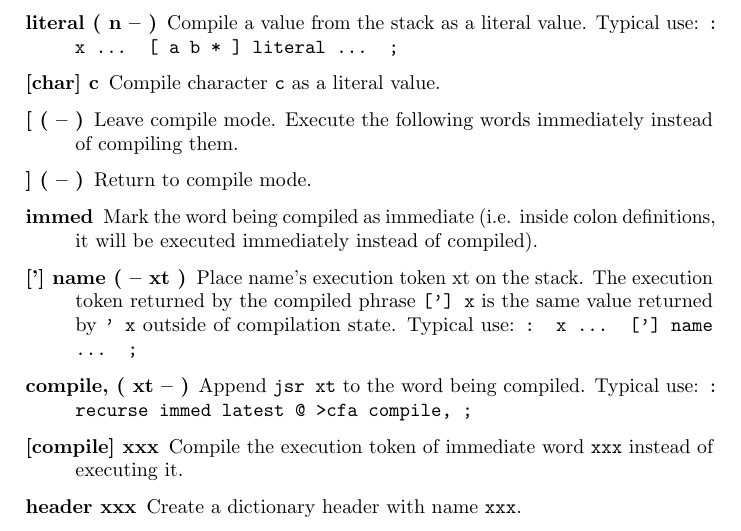
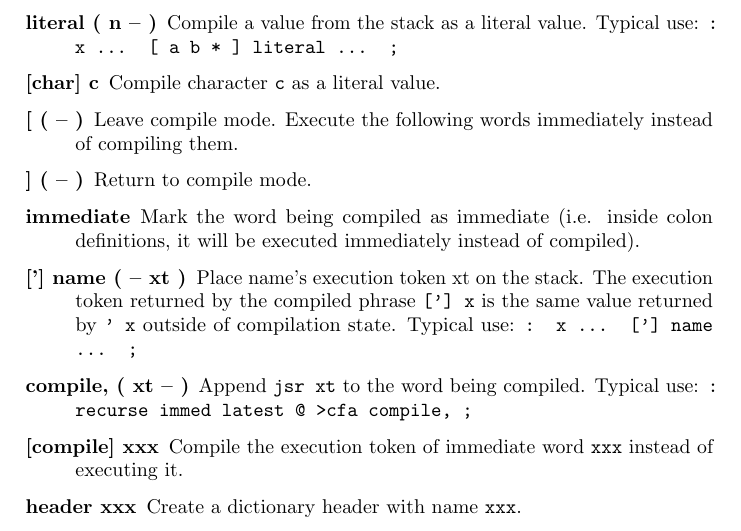
Before and after one commit to jkotlinski/durexforth, a LaTeX thesis (docs/manual.tex, which reads docs/forth.tex): part of page 15 of 26, cut so that both start at the same text. Compiled offline with pdfLaTeX.

Commit message:
renamed immed => immediate to match standard

```diff
--- a/docs/forth.tex
+++ b/docs/forth.tex
@@ -177,7 +177,7 @@ Like \texttt{cmove}, except that the copy proceeds from higher to lower memory.
 \item[[char{]} c] Compile character \texttt{c} as a literal value.
 \item[[ ( -- )] Leave compile mode. Execute the following words immediately instead of compiling them.
 \item[{]} ( -- )] Return to compile mode.
-\item[immed] Mark the word being compiled as immediate (i.e. inside colon definitions, it will be executed immediately instead of compiled).
+\item[immediate] Mark the word being compiled as immediate (i.e. inside colon definitions, it will be executed immediately instead of compiled).
 \item[{[']} name ( -- xt )] Place name's execution token xt on the stack. The execution token returned by the compiled phrase \texttt{['] x} is the same value returned by \texttt{' x} outside of compilation state. Typical use: \texttt{: x ... {[}'{]} name ... ;}
 \item[compile, ( xt -- )] Append \texttt{jsr xt} to the word being compiled. Typical use: \texttt{: recurse immed latest @ >cfa compile, ;}
 \item[[compile{]} xxx] Compile the execution token of immediate word \texttt{xxx} instead of executing it.
```
Also changed, not shown: 4 other files.
